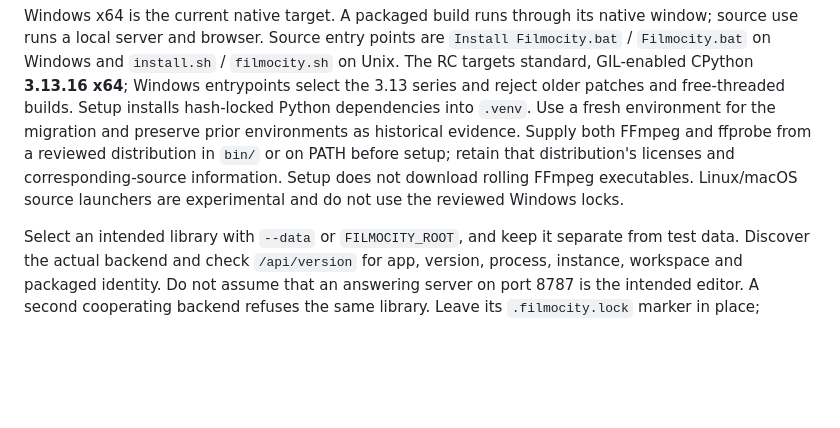
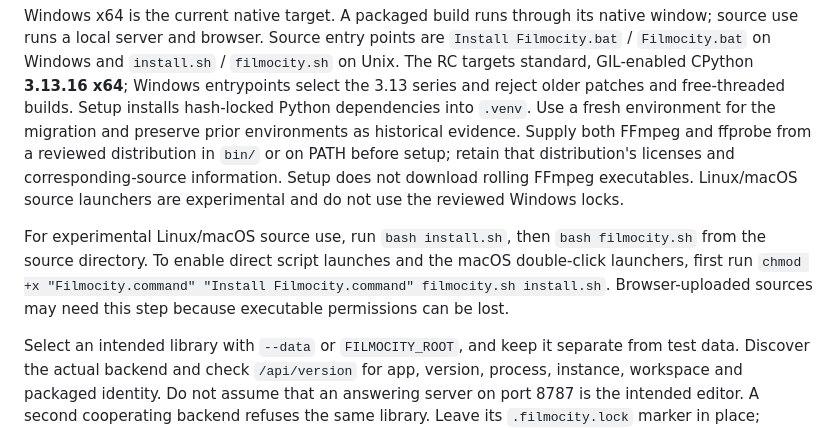
Before and after one commit to SlightSignal/filmocity, a Markdown page: README.md, the part around the change. Drawn GitHub-style; blank space fills up the shorter version.

Commit message:
Clarify Filmocity source launcher permissions

```diff
--- a/README.md
+++ b/README.md
@@ -13,6 +13,8 @@ Keep original media, graphics, LUTs and fonts available for export. A proxy is a
 ## Windows and source use
 
 Windows x64 is the current native target. A packaged build runs through its native window; source use runs a local server and browser. Source entry points are `Install Filmocity.bat` / `Filmocity.bat` on Windows and `install.sh` / `filmocity.sh` on Unix. The RC targets standard, GIL-enabled CPython **3.13.16 x64**; Windows entrypoints select the 3.13 series and reject older patches and free-threaded builds. Setup installs hash-locked Python dependencies into `.venv`. Use a fresh environment for the migration and preserve prior environments as historical evidence. Supply both FFmpeg and ffprobe from a reviewed distribution in `bin/` or on PATH before setup; retain that distribution's licenses and corresponding-source information. Setup does not download rolling FFmpeg executables. Linux/macOS source launchers are experimental and do not use the reviewed Windows locks.
+
+For experimental Linux/macOS source use, run `bash install.sh`, then `bash filmocity.sh` from the source directory. To enable direct script launches and the macOS double-click launchers, first run `chmod +x "Filmocity.command" "Install Filmocity.command" filmocity.sh install.sh`. Browser-uploaded sources may need this step because executable permissions can be lost.
 
 Select an intended library with `--data` or `FILMOCITY_ROOT`, and keep it separate from test data. Discover the actual backend and check `/api/version` for app, version, process, instance, workspace and packaged identity. Do not assume that an answering server on port 8787 is the intended editor. A second cooperating backend refuses the same library. Leave its `.filmocity.lock` marker in place; marker presence is not live ownership.
 
```
